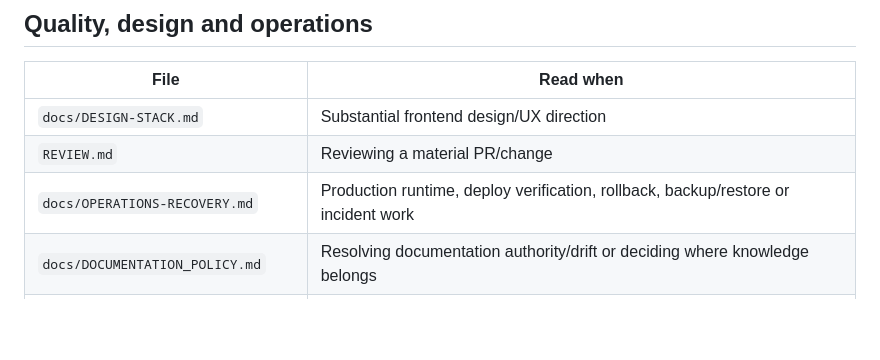
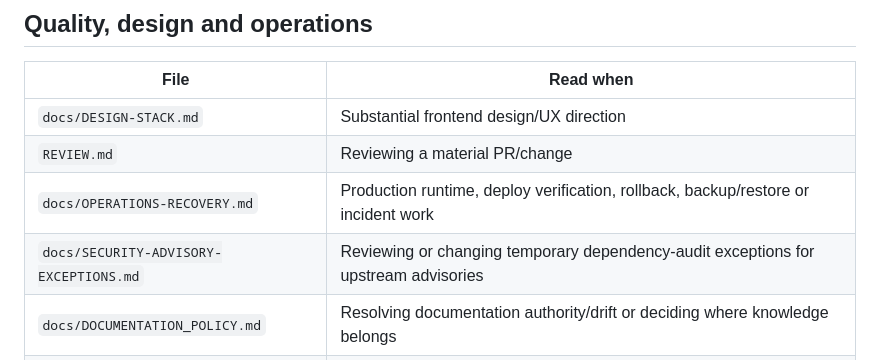
Before and after one commit to dn-lx/me-plus, a Markdown page: docs/INDEX.md, the part around the change. GitHub-like rendering; blank space fills up the shorter version.

Commit message:
docs: index security advisory exception policy

```diff
--- a/docs/INDEX.md
+++ b/docs/INDEX.md
@@ -34,6 +34,7 @@ Load `docs/REQUIREMENTS.md` additionally when the task concerns product/backlog/
 | `docs/DESIGN-STACK.md` | Substantial frontend design/UX direction |
 | `REVIEW.md` | Reviewing a material PR/change |
 | `docs/OPERATIONS-RECOVERY.md` | Production runtime, deploy verification, rollback, backup/restore or incident work |
+| `docs/SECURITY-ADVISORY-EXCEPTIONS.md` | Reviewing or changing temporary dependency-audit exceptions for upstream advisories |
 | `docs/DOCUMENTATION_POLICY.md` | Resolving documentation authority/drift or deciding where knowledge belongs |
 | `docs/STACK-RESPONSIBILITY-MAP.md` | Checking whether a proposed tool/skill/doc duplicates an existing responsibility |
 
```
